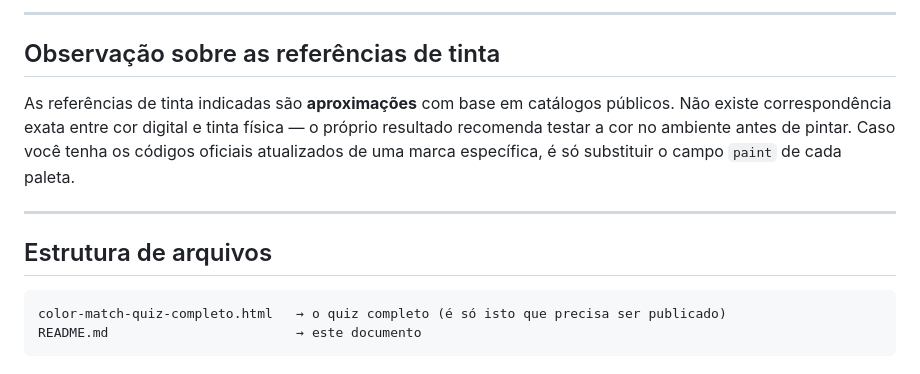
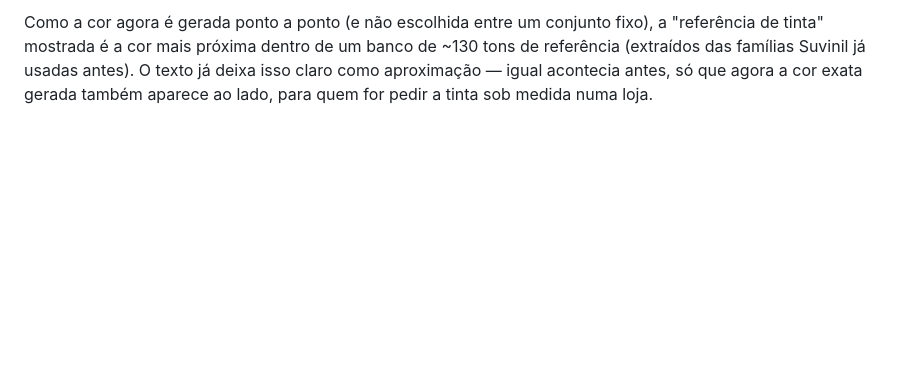
Before and after one commit to lelenabf-ai/FERRABISK-COLORMATCH, a Markdown page: README.md, the part around one of its changes. Rendered like a GitHub page; blank space fills up the shorter version.

````diff
--- a/README.md
+++ b/README.md
@@ -164,18 +63,5 @@ muito antigos pode não estar disponível, mas o quiz em si continua funcionando
----
-
-## Observação sobre as referências de tinta
-
-As referências de tinta indicadas são **aproximações** com base em catálogos
-públicos. Não existe correspondência exata entre cor digital e tinta física —
-o próprio resultado recomenda testar a cor no ambiente antes de pintar. Caso
-você tenha os códigos oficiais atualizados de uma marca específica, é só
-substituir o campo `paint` de cada paleta.
-
----
-
-## Estrutura de arquivos
-
-```
-color-match-quiz-completo.html   → o quiz completo (é só isto que precisa ser publicado)
-README.md                        → este documento
-```
+Como a cor agora é gerada ponto a ponto (e não escolhida entre um conjunto fixo), a
+"referência de tinta" mostrada é a cor mais próxima dentro de um banco de ~130 tons de
+referência (extraídos das famílias Suvinil já usadas antes). O texto já deixa isso claro
+como aproximação — igual acontecia antes, só que agora a cor exata gerada também aparece
+ao lado, para quem for pedir a tinta sob medida numa loja.
````
Also changed, not shown: other parts of README.md (+51 -152 lines).
